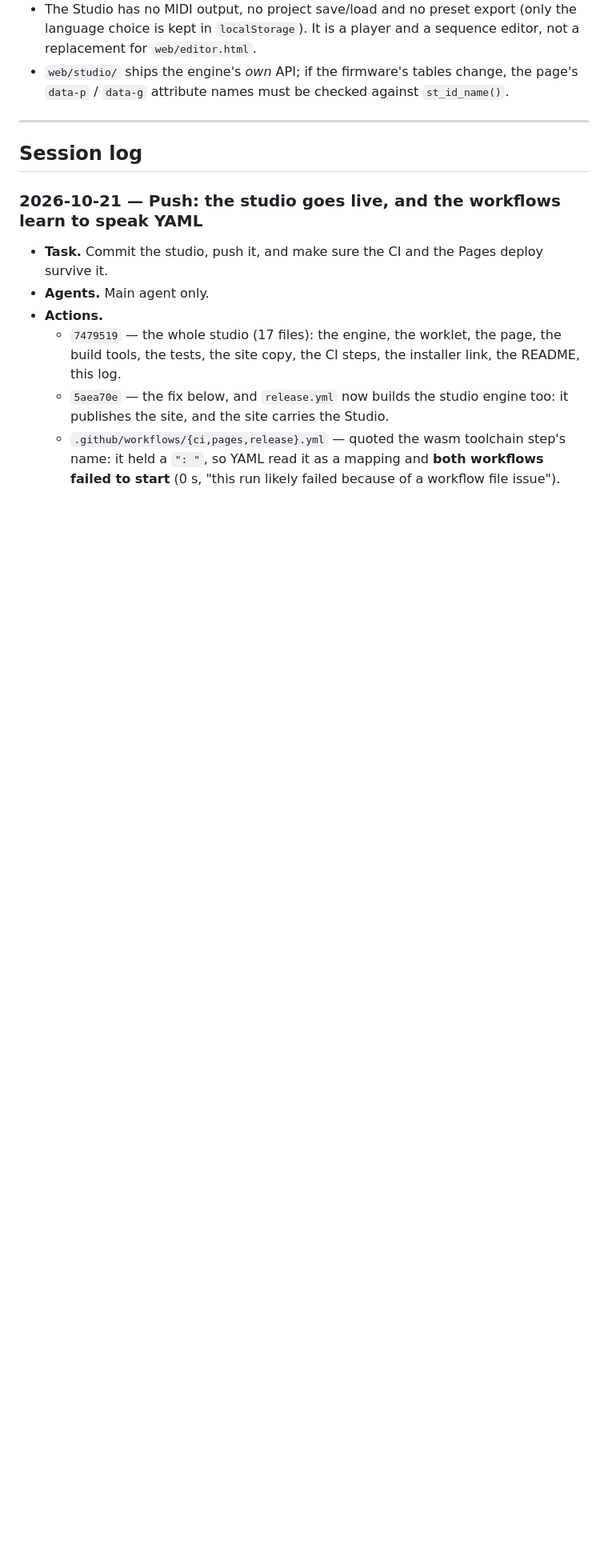
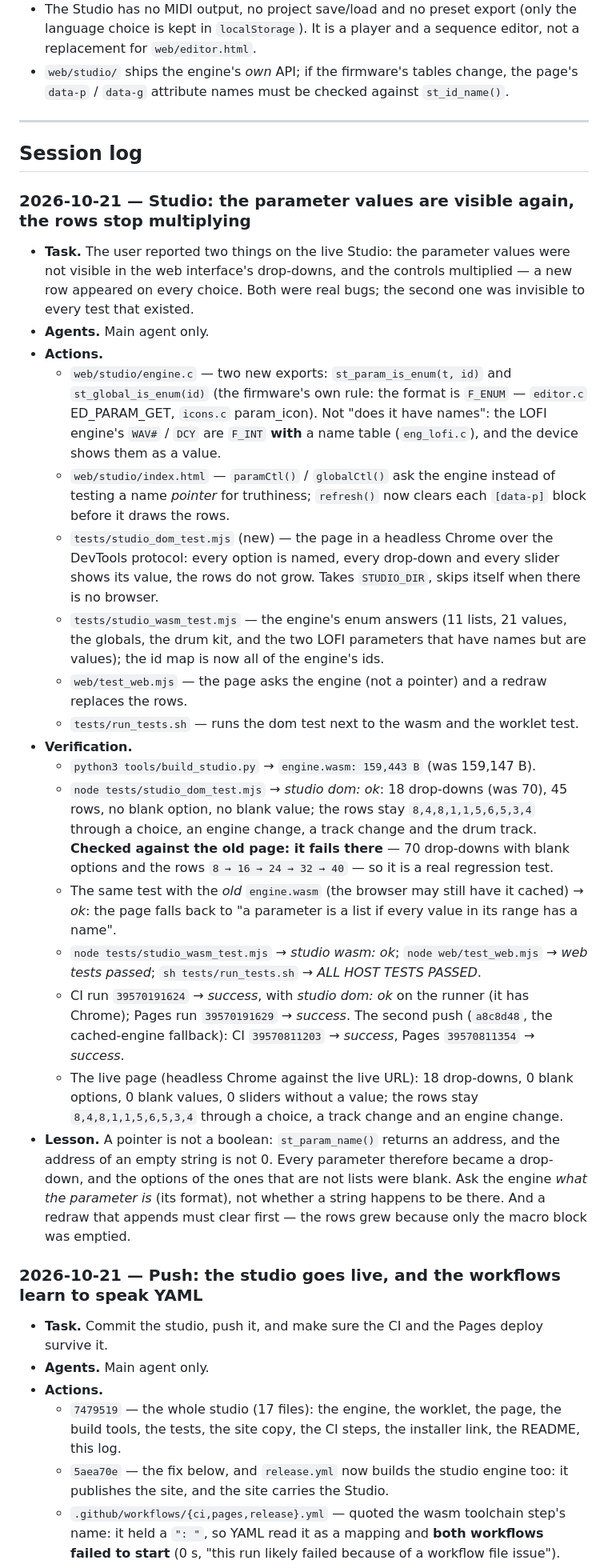
Before and after one commit to Spiralfractalplugins/spiralfm1, a Markdown page: AGENTS.md, the part around one of its changes. Shown at 80% size. Rendered like a GitHub page; blank space fills up the shorter version.

Commit message:
AGENTS.md: the studio's parameter values are visible again, and the rows stop multiplying

```diff
--- a/AGENTS.md
+++ b/AGENTS.md
@@ -91,6 +96,50 @@ python3 -m http.server 8765 --directory site            # serve it locally
 ---
 
 ## Session log
+
+### 2026-10-21 — Studio: the parameter values are visible again, the rows stop multiplying
+
+- **Task.** The user reported two things on the live Studio: the parameter values were not visible
+  in the web interface's drop-downs, and the controls multiplied — a new row appeared on every
+  choice. Both were real bugs; the second one was invisible to every test that existed.
+- **Agents.** Main agent only.
+- **Actions.**
+  - `web/studio/engine.c` — two new exports: `st_param_is_enum(t, id)` and `st_global_is_enum(id)`
+    (the firmware's own rule: the format is `F_ENUM` — `editor.c` ED_PARAM_GET, `icons.c`
+    param_icon). Not "does it have names": the LOFI engine's `WAV#` / `DCY` are `F_INT` **with** a
+    name table (`eng_lofi.c`), and the device shows them as a value.
+  - `web/studio/index.html` — `paramCtl()` / `globalCtl()` ask the engine instead of testing a name
+    *pointer* for truthiness; `refresh()` now clears each `[data-p]` block before it draws the rows.
+  - `tests/studio_dom_test.mjs` (new) — the page in a headless Chrome over the DevTools protocol:
+    every option is named, every drop-down and every slider shows its value, the rows do not grow.
+    Takes `STUDIO_DIR`, skips itself when there is no browser.
+  - `tests/studio_wasm_test.mjs` — the engine's enum answers (11 lists, 21 values, the globals, the
+    drum kit, and the two LOFI parameters that have names but are values); the id map is now all of
+    the engine's ids.
+  - `web/test_web.mjs` — the page asks the engine (not a pointer) and a redraw replaces the rows.
+  - `tests/run_tests.sh` — runs the dom test next to the wasm and the worklet test.
+- **Verification.**
+  - `python3 tools/build_studio.py` → `engine.wasm: 159,443 B` (was 159,147 B).
+  - `node tests/studio_dom_test.mjs` → *studio dom: ok*: 18 drop-downs (was 70), 45 rows, no blank
+    option, no blank value; the rows stay `8,4,8,1,1,5,6,5,3,4` through a choice, an engine change,
+    a track change and the drum track. **Checked against the old page: it fails there** — 70
+    drop-downs with blank options and the rows `8 → 16 → 24 → 32 → 40` — so it is a real
+    regression test.
+  - The same test with the *old* `engine.wasm` (the browser may still have it cached) → *ok*: the
+    page falls back to "a parameter is a list if every value in its range has a name".
+  - `node tests/studio_wasm_test.mjs` → *studio wasm: ok*; `node web/test_web.mjs` → *web tests
+    passed*; `sh tests/run_tests.sh` → *ALL HOST TESTS PASSED*.
+  - CI run `39570191624` → *success*, with *studio dom: ok* on the runner (it has Chrome); Pages
+    run `39570191629` → *success*. The second push (`a8c8d48`, the cached-engine fallback): CI
+    `39570811203` → *success*, Pages `39570811354` → *success*.
+  - The live page (headless Chrome against the live URL): 18 drop-downs, 0 blank options, 0 blank
+    values, 0 sliders without a value; the rows stay `8,4,8,1,1,5,6,5,3,4` through a choice, a
+    track change and an engine change.
+- **Lesson.** A pointer is not a boolean: `st_param_name()` returns an address, and the address of
+  an empty string is not 0. Every parameter therefore became a drop-down, and the options of the
+  ones that are not lists were blank. Ask the engine *what the parameter is* (its format), not
+  whether a string happens to be there. And a redraw that appends must clear first — the rows grew
+  because only the macro block was emptied.
 
 ### 2026-10-21 — Push: the studio goes live, and the workflows learn to speak YAML
 
```
Also changed, not shown: other parts of AGENTS.md (+7 -2 lines).
